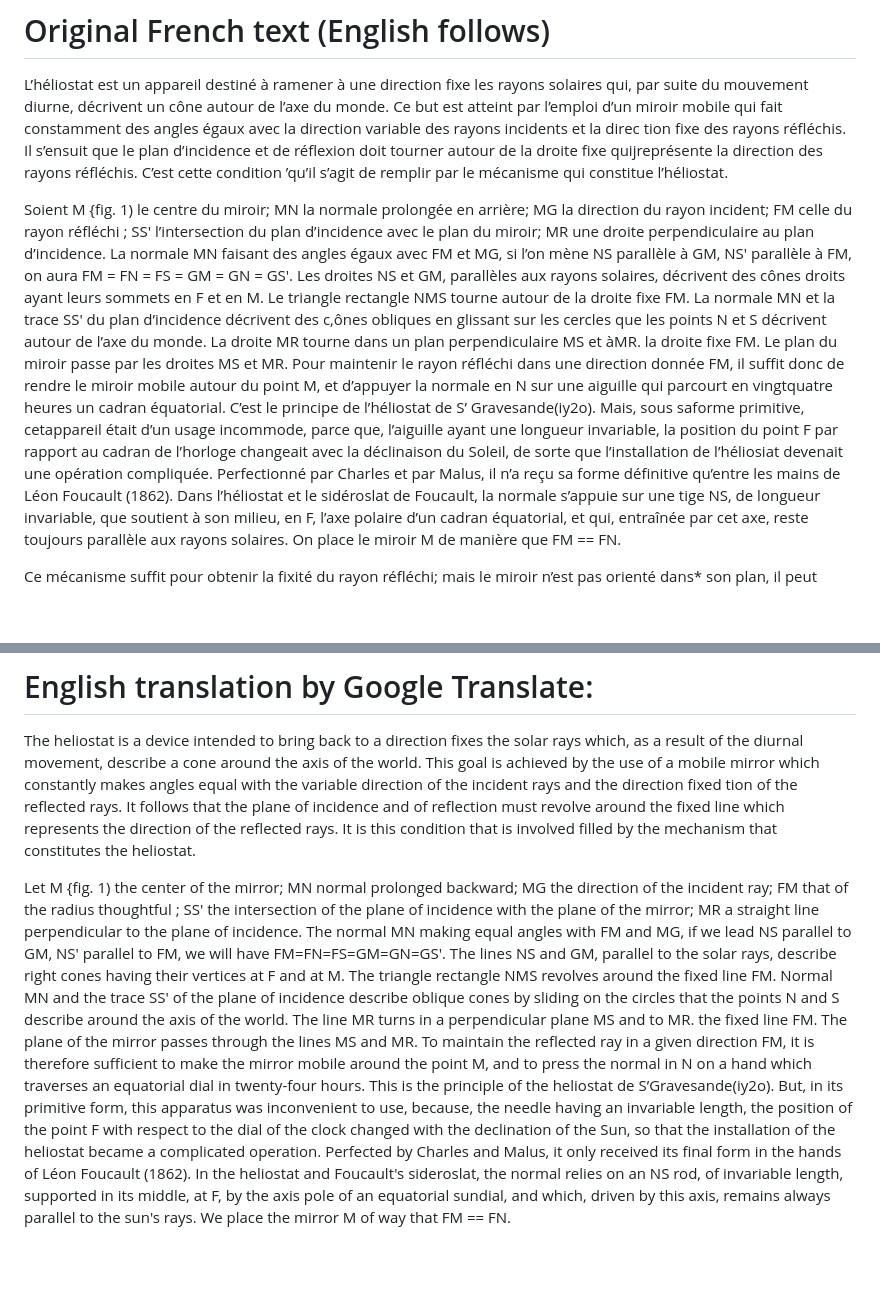
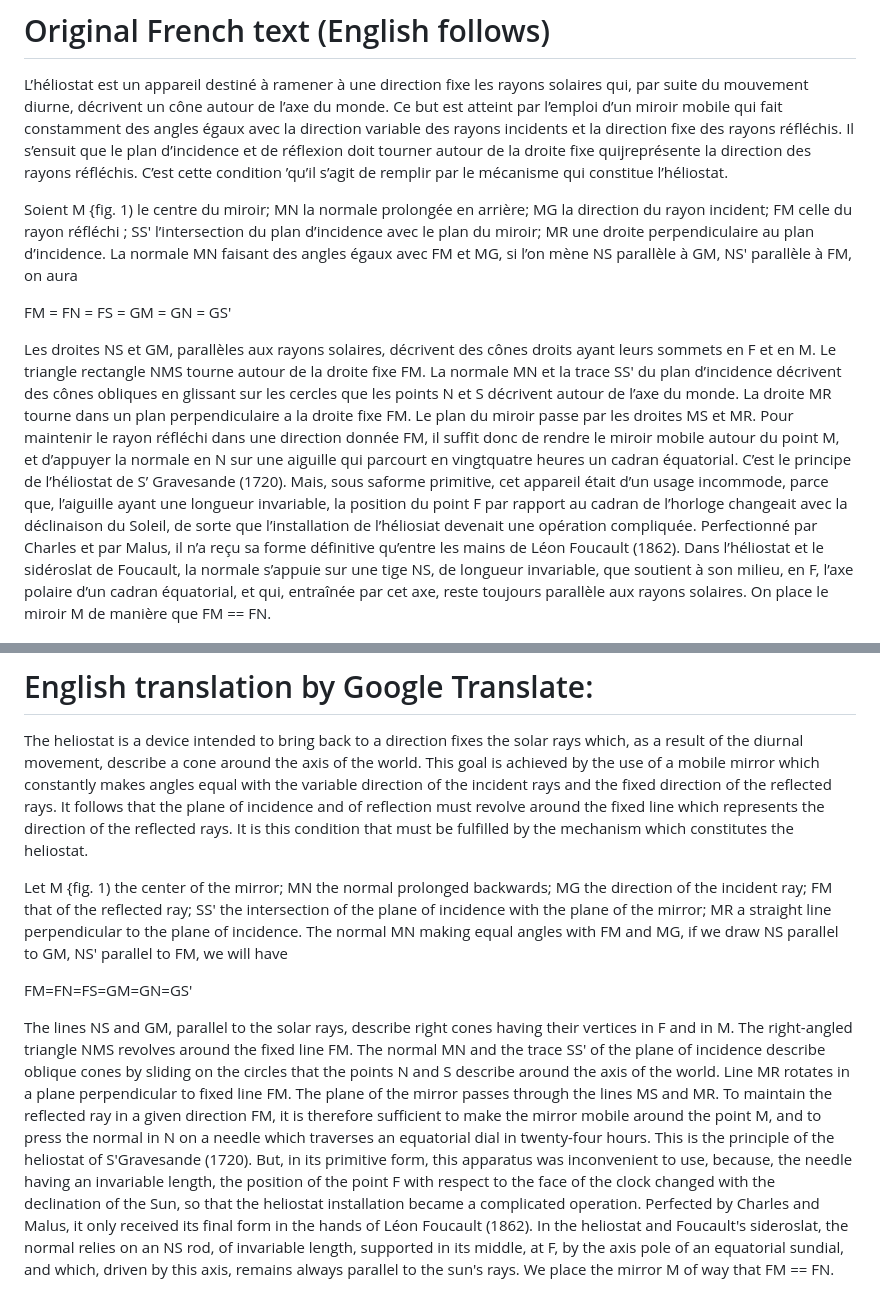
Before and after one commit to jumpjack/heliostat, a Markdown page: VARIÉTÉS_SUR_LA_THEORIE_DES_HËLIOSTATS(Fr-En).md, 2 parts joined by grey strips. Drawn GitHub-style; blank space fills up the shorter version.

```diff
--- a/VARIÉTÉS_SUR_LA_THEORIE_DES_HËLIOSTATS(Fr-En).md
+++ b/VARIÉTÉS_SUR_LA_THEORIE_DES_HËLIOSTATS(Fr-En).md
@@ -15,31 +15,17 @@ L’héliostat est un appareil destiné à ramener à une direction
 fixe les rayons solaires qui, par suite du mouvement diurne,
 décrivent un cône autour de l’axe du monde. Ce but est atteint
 par l’emploi d’un miroir mobile qui fait constamment des angles
-égaux avec la direction variable des rayons incidents et la direc
-tion fixe des rayons réfléchis. Il s’ensuit que le plan d’incidence
+égaux avec la direction variable des rayons incidents et la direction fixe des rayons réfléchis. Il s’ensuit que le plan d’incidence
 et de réflexion doit tourner autour de la droite fixe quijreprésente
-la direction des rayons réfléchis. C’est cette condition ’qu’il s’agit
-de remplir par le mécanisme qui constitue l’héliostat.
+la direction des rayons réfléchis.  C’est cette condition ’qu’il s’agit de remplir par le mécanisme qui constitue l’héliostat.
 
-Soient M {fig. 1) le centre du miroir; MN la normale prolongée
-en arrière; MG la direction du rayon incident; FM celle du rayon
-réfléchi ; SS' l’intersection du plan d’incidence avec le plan du miroir; MR une droite perpendiculaire au plan d’incidence.
-La normale MN faisant des angles égaux avec FM et MG, si
-l’on mène NS parallèle à GM, NS' parallèle à FM, on aura
-FM = FN = FS = GM = GN = GS'.
-Les droites NS et GM, parallèles aux rayons solaires, décrivent
-des cônes droits ayant leurs sommets en F et en M. Le triangle
-rectangle NMS tourne autour de la droite fixe FM. La normale MN
-et la trace SS' du plan d’incidence décrivent des c,ônes obliques
-en glissant sur les cercles que les points N et S décrivent autour de
-l’axe du monde. La droite MR tourne dans un plan perpendiculaire MS et àMR. la droite fixe FM. Le plan du miroir passe par les droites MS et MR.
-Pour maintenir le rayon réfléchi dans une direction donnée FM,
-il suffit donc de rendre le miroir mobile autour du point M, et
-d’appuyer la normale en N sur une aiguille qui parcourt en vingtquatre heures un cadran équatorial. C’est le principe de l’héliostat
-de S’ Gravesande(iy2o). Mais, sous saforme primitive, cetappareil
-était d’un usage incommode, parce que, l’aiguille ayant une longueur invariable, la position du point F par rapport au cadran de
-l’horloge changeait avec la déclinaison du Soleil, de sorte que
-l’installation de l’héliosiat devenait une opération compliquée.
+Soient M {fig. 1) le centre du miroir; MN la normale prolongée en arrière; MG la direction du rayon incident; FM celle du rayon réfléchi ; SS' l’intersection du plan d’incidence avec le plan du miroir; MR une droite perpendiculaire au plan d’incidence.
+La normale MN faisant des angles égaux avec FM et MG, si l’on mène NS parallèle à GM, NS' parallèle à FM, on aura
+
+FM = FN = FS = GM = GN = GS'
+
+Les droites NS et GM, parallèles aux rayons solaires, décrivent des cônes droits ayant leurs sommets en F et en M. Le triangle rectangle NMS tourne autour de la droite fixe FM. La normale MN et la trace SS' du plan d’incidence décrivent des cônes obliques en glissant sur les cercles que les points N et S décrivent autour de l’axe du monde. La droite MR tourne dans un plan perpendiculaire a la droite fixe FM. Le plan du miroir passe par les droites MS et MR.
+Pour maintenir le rayon réfléchi dans une direction donnée FM, il suffit donc de rendre le miroir mobile autour du point M, et d’appuyer la normale en N sur une aiguille qui parcourt en vingtquatre heures un cadran équatorial. C’est le principe de l’héliostat de S’ Gravesande (1720). Mais, sous saforme primitive, cet appareil était d’un usage incommode, parce que, l’aiguille ayant une longueur invariable, la position du point F par rapport au cadran de l’horloge changeait avec la déclinaison du Soleil, de sorte que l’installation de l’héliosiat devenait une opération compliquée.
 Perfectionné par Charles et par Malus, il n’a reçu sa forme définitive qu’entre les mains de Léon Foucault (1862). Dans l’héliostat
 et le sidéroslat de Foucault, la normale s’appuie sur une tige NS,
 de longueur invariable, que soutient à son milieu, en F, l’axe
@@ -90,31 +76,17 @@ The heliostat is a device intended to bring back to a direction
 fixes the solar rays which, as a result of the diurnal movement,
 describe a cone around the axis of the world. This goal is achieved
 by the use of a mobile mirror which constantly makes angles
-equal with the variable direction of the incident rays and the direction
-fixed tion of the reflected rays. It follows that the plane of incidence
+equal with the variable direction of the incident rays and the fixed direction of the reflected rays. It follows that the plane of incidence
 and of reflection must revolve around the fixed line which represents
-the direction of the reflected rays. It is this condition that is involved
-filled by the mechanism that constitutes the heliostat.
+the direction of the reflected rays. It is this condition that must be fulfilled by the mechanism which constitutes the heliostat.
 
-Let M {fig. 1) the center of the mirror; MN normal prolonged
-backward; MG the direction of the incident ray; FM that of the radius
-thoughtful ; SS' the intersection of the plane of incidence with the plane of the mirror; MR a straight line perpendicular to the plane of incidence.
-The normal MN making equal angles with FM and MG, if
-we lead NS parallel to GM, NS' parallel to FM, we will have
-FM=FN=FS=GM=GN=GS'.
-The lines NS and GM, parallel to the solar rays, describe
-right cones having their vertices at F and at M. The triangle
-rectangle NMS revolves around the fixed line FM. Normal MN
-and the trace SS' of the plane of incidence describe oblique cones
-by sliding on the circles that the points N and S describe around
-the axis of the world. The line MR turns in a perpendicular plane MS and to MR. the fixed line FM. The plane of the mirror passes through the lines MS and MR.
-To maintain the reflected ray in a given direction FM,
-it is therefore sufficient to make the mirror mobile around the point M, and
-to press the normal in N on a hand which traverses an equatorial dial in twenty-four hours. This is the principle of the heliostat
-de S’Gravesande(iy2o). But, in its primitive form, this apparatus
-was inconvenient to use, because, the needle having an invariable length, the position of the point F with respect to the dial of
-the clock changed with the declination of the Sun, so that
-the installation of the heliostat became a complicated operation.
+Let M {fig. 1) the center of the mirror; MN the normal prolonged backwards; MG the direction of the incident ray; FM that of the reflected ray; SS' the intersection of the plane of incidence with the plane of the mirror; MR a straight line perpendicular to the plane of incidence.
+The normal MN making equal angles with FM and MG, if we draw NS parallel to GM, NS' parallel to FM, we will have
+
+FM=FN=FS=GM=GN=GS'
+
+The lines NS and GM, parallel to the solar rays, describe right cones having their vertices in F and in M. The right-angled triangle NMS revolves around the fixed line FM. The normal MN and the trace SS' of the plane of incidence describe oblique cones by sliding on the circles that the points N and S describe around the axis of the world. Line MR rotates in a plane perpendicular to fixed line FM. The plane of the mirror passes through the lines MS and MR.
+To maintain the reflected ray in a given direction FM, it is therefore sufficient to make the mirror mobile around the point M, and to press the normal in N on a needle which traverses an equatorial dial in twenty-four hours. This is the principle of the heliostat of S'Gravesande (1720). But, in its primitive form, this apparatus was inconvenient to use, because, the needle having an invariable length, the position of the point F with respect to the face of the clock changed with the declination of the Sun, so that the heliostat installation became a complicated operation.
 Perfected by Charles and Malus, it only received its final form in the hands of Léon Foucault (1862). In the heliostat
 and Foucault's sideroslat, the normal relies on an NS rod,
 of invariable length, supported in its middle, at F, by the axis
```
